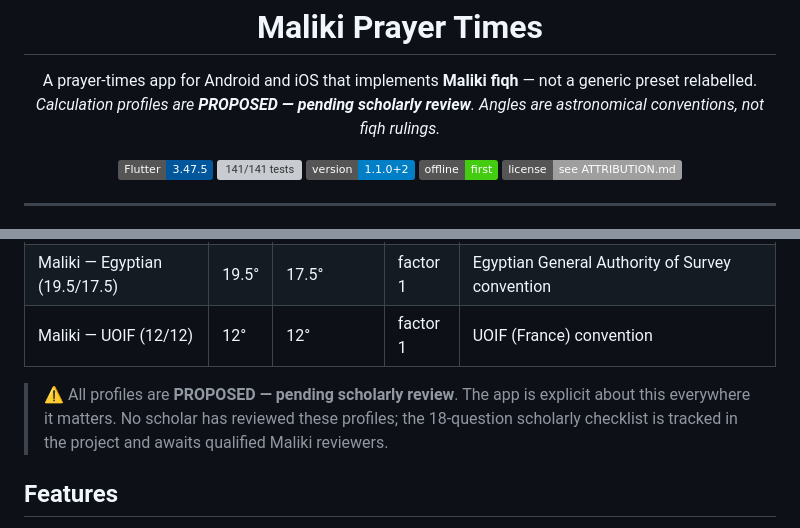
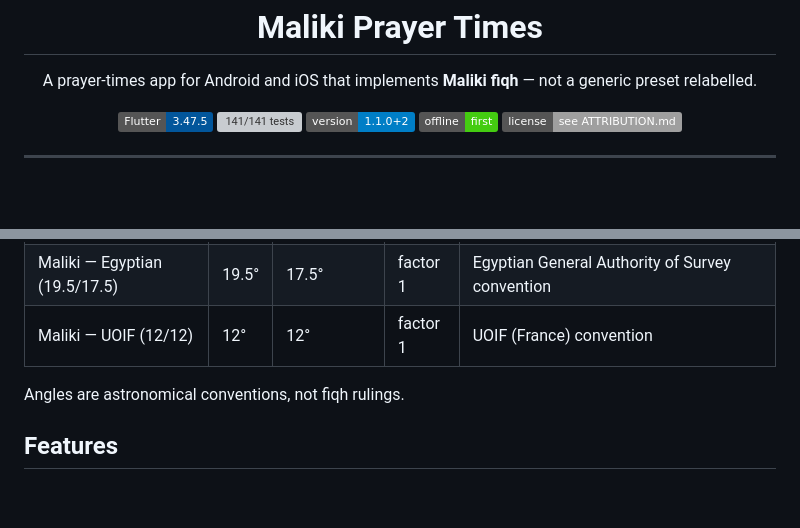
Before and after one commit to TalhaGoharWeb/maliki-prayer-times-app, a Markdown page: README.md, 2 parts joined by grey strips. GitHub-like rendering; badges without logos; blank space fills up the shorter version; grey boxes are pictures that could not be loaded.

Commit message:
Docs: remove PROPOSED — pending scholarly review labels from README

```diff
--- a/README.md
+++ b/README.md
@@ -6,8 +6,6 @@
 
 <p align="center">
   A prayer-times app for Android and iOS that implements <b>Maliki fiqh</b> — not a generic preset relabelled.
-  <br />
-  <i>Calculation profiles are <b>PROPOSED — pending scholarly review</b>. Angles are astronomical conventions, not fiqh rulings.</i>
 </p>
 
 <p align="center">
@@ -49,9 +47,7 @@ instead of a single line. Combining (jamʿ) follows the Maliki taqdim-only basis
 | Maliki — Egyptian (19.5/17.5) | 19.5° | 17.5° | factor 1 | Egyptian General Authority of Survey convention |
 | Maliki — UOIF (12/12) | 12° | 12° | factor 1 | UOIF (France) convention |
 
-> ⚠️ All profiles are **PROPOSED — pending scholarly review**. The app is explicit about this everywhere it
-> matters. No scholar has reviewed these profiles; the 18-question scholarly checklist is tracked in the
-> project and awaits qualified Maliki reviewers.
+Angles are astronomical conventions, not fiqh rulings.
 
 ## Features
 
```
